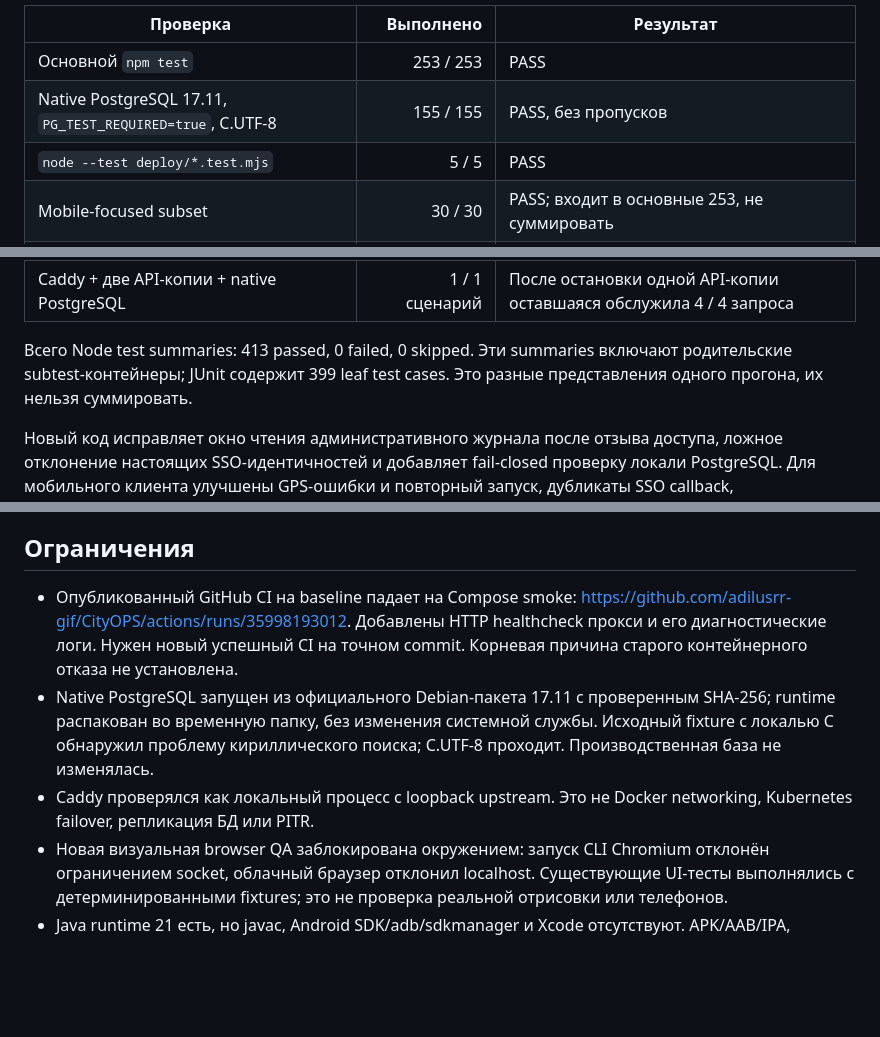
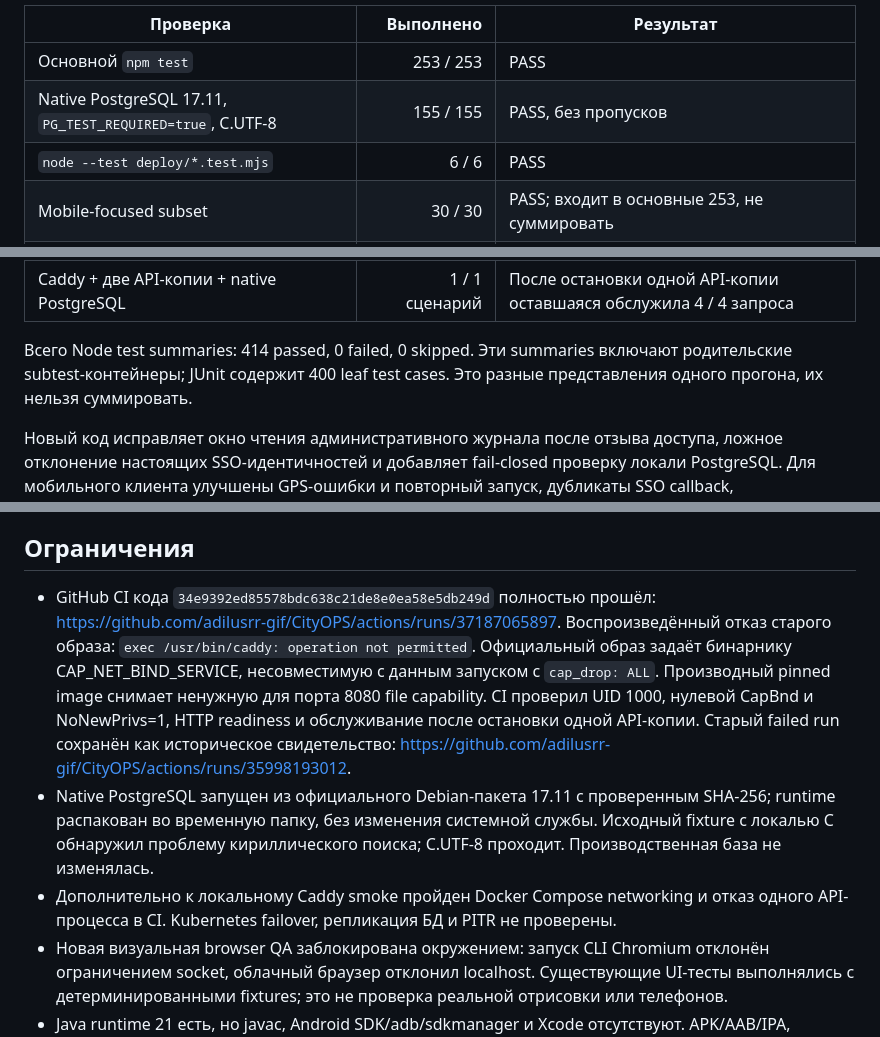
Before and after one commit to adilusrr-gif/CityOPS, a Markdown page: docs/VALIDATION-2026-10-04.md, 3 parts joined by grey strips. Rendered like a GitHub page; blank space fills up the shorter version.

Commit message:
Record passing Docker CI and remaining production acceptance gates

```diff
--- a/docs/VALIDATION-2026-10-04.md
+++ b/docs/VALIDATION-2026-10-04.md
@@ -7,7 +7,7 @@ Node.js 24.19.0, Debian Linux x64. Проверки используют тол
 | --- | ---: | --- |
 | Основной `npm test` | 253 / 253 | PASS |
 | Native PostgreSQL 17.11, `PG_TEST_REQUIRED=true`, C.UTF-8 | 155 / 155 | PASS, без пропусков |
-| `node --test deploy/*.test.mjs` | 5 / 5 | PASS |
+| `node --test deploy/*.test.mjs` | 6 / 6 | PASS |
 | Mobile-focused subset | 30 / 30 | PASS; входит в основные 253, не суммировать |
 | Общие mobile assets www / Android / iOS | 18 / 18 | SHA-256 совпадает |
 | Android+iOS `cap sync` | 2 / 2 платформы | PASS; не нативная компиляция |
@@ -15,7 +15,7 @@ Node.js 24.19.0, Debian Linux x64. Проверки используют тол
 | Caddy 2.10.2 конфигурация | 1 / 1 | PASS |
 | Caddy + две API-копии + native PostgreSQL | 1 / 1 сценарий | После остановки одной API-копии оставшаяся обслужила 4 / 4 запроса |
 
-Всего Node test summaries: 413 passed, 0 failed, 0 skipped. Эти summaries включают родительские subtest-контейнеры; JUnit содержит 399 leaf test cases. Это разные представления одного прогона, их нельзя суммировать.
+Всего Node test summaries: 414 passed, 0 failed, 0 skipped. Эти summaries включают родительские subtest-контейнеры; JUnit содержит 400 leaf test cases. Это разные представления одного прогона, их нельзя суммировать.
 
 Новый код исправляет окно чтения административного журнала после отзыва доступа, ложное отклонение настоящих SSO-идентичностей и добавляет fail-closed проверку локали PostgreSQL. Для мобильного клиента улучшены GPS-ошибки и повторный запуск, дубликаты SSO callback, background/resume, offline/reconnect, сохранение открытых форм и навигация на узком экране. Повтор подключения не переотправляет изменения или награды.
 
@@ -23,9 +23,9 @@ Node.js 24.19.0, Debian Linux x64. Проверки используют тол
 
 ## Ограничения
 
-- Опубликованный GitHub CI на baseline падает на Compose smoke: https://github.com/adilusrr-gif/CityOPS/actions/runs/35998193012. Добавлены HTTP healthcheck прокси и его диагностические логи. Нужен новый успешный CI на точном commit. Корневая причина старого контейнерного отказа не установлена.
+- GitHub CI кода `34e9392ed85578bdc638c21de8e0ea58e5db249d` полностью прошёл: https://github.com/adilusrr-gif/CityOPS/actions/runs/37187065897. Воспроизведённый отказ старого образа: `exec /usr/bin/caddy: operation not permitted`. Официальный образ задаёт бинарнику CAP_NET_BIND_SERVICE, несовместимую с данным запуском с `cap_drop: ALL`. Производный pinned image снимает ненужную для порта 8080 file capability. CI проверил UID 1000, нулевой CapBnd и NoNewPrivs=1, HTTP readiness и обслуживание после остановки одной API-копии. Старый failed run сохранён как историческое свидетельство: https://github.com/adilusrr-gif/CityOPS/actions/runs/35998193012.
 - Native PostgreSQL запущен из официального Debian-пакета 17.11 с проверенным SHA-256; runtime распакован во временную папку, без изменения системной службы. Исходный fixture с локалью C обнаружил проблему кириллического поиска; C.UTF-8 проходит. Производственная база не изменялась.
-- Caddy проверялся как локальный процесс с loopback upstream. Это не Docker networking, Kubernetes failover, репликация БД или PITR.
+- Дополнительно к локальному Caddy smoke пройден Docker Compose networking и отказ одного API-процесса в CI. Kubernetes failover, репликация БД и PITR не проверены.
 - Новая визуальная browser QA заблокирована окружением: запуск CLI Chromium отклонён ограничением socket, облачный браузер отклонил localhost. Существующие UI-тесты выполнялись с детерминированными fixtures; это не проверка реальной отрисовки или телефонов.
 - Java runtime 21 есть, но javac, Android SDK/adb/sdkmanager и Xcode отсутствуют. APK/AAB/IPA, подпись, GPS/camera OS bridge, native SSO/deep-link доставка и store review не выполнены.
 - Независимая проверка безопасности частичная. Отсутствие критической находки не доказывает отсутствие уязвимостей; npm audit не покрывает весь продукт или отдельно vendored JS.
```
Also changed, not shown: docs/RELEASE-REVIEW-2026-10-04.md (+4 -4 lines).
